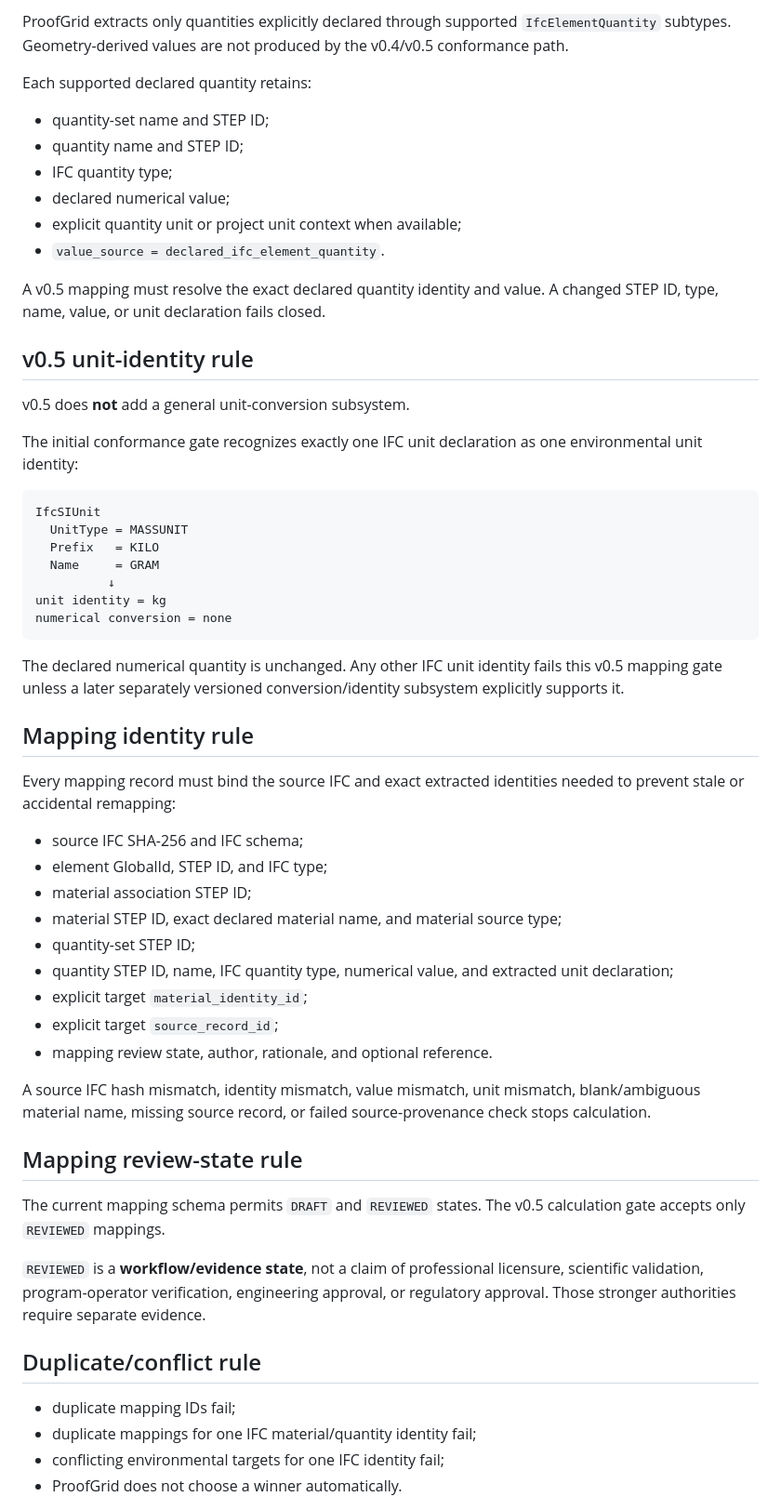
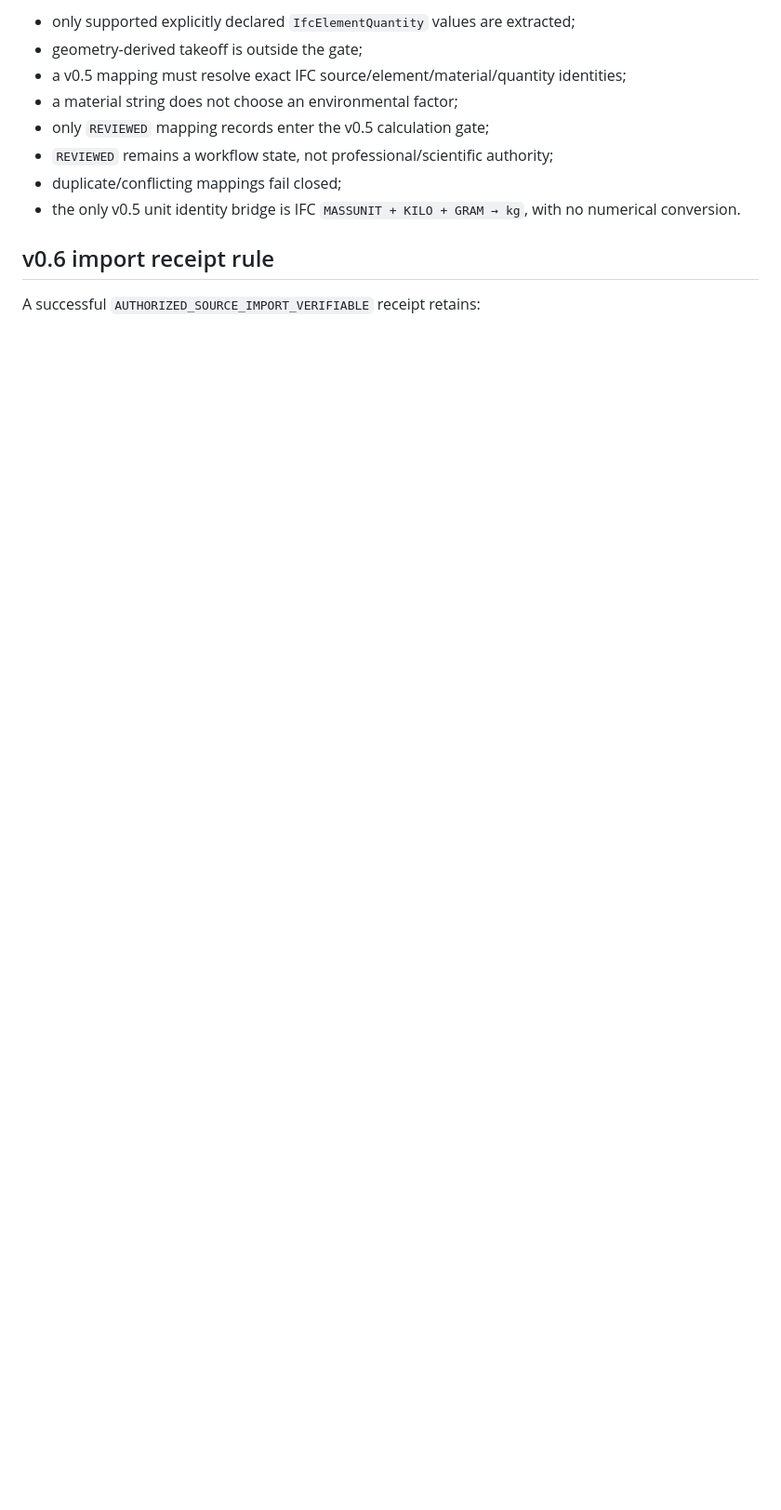
Before and after one commit to Lornt1666/RegenExcalibur, a Markdown page: ARCHITECTURE.md, the part around one of its changes. Shown at 93% size. Drawn GitHub-style; blank space fills up the shorter version.

````diff
--- a/ARCHITECTURE.md
+++ b/ARCHITECTURE.md
@@ -103,61 +214,14 @@ In v0.5, the target source-record ID is supplied by the mapping artifact and the
 
-ProofGrid extracts only quantities explicitly declared through supported `IfcElementQuantity` subtypes. Geometry-derived values are not produced by the v0.4/v0.5 conformance path.
+- only supported explicitly declared `IfcElementQuantity` values are extracted;
+- geometry-derived takeoff is outside the gate;
+- a v0.5 mapping must resolve exact IFC source/element/material/quantity identities;
+- a material string does not choose an environmental factor;
+- only `REVIEWED` mapping records enter the v0.5 calculation gate;
+- `REVIEWED` remains a workflow state, not professional/scientific authority;
+- duplicate/conflicting mappings fail closed;
+- the only v0.5 unit identity bridge is IFC `MASSUNIT + KILO + GRAM → kg`, with no numerical conversion.
 
-Each supported declared quantity retains:
+## v0.6 import receipt rule
 
-- quantity-set name and STEP ID;
-- quantity name and STEP ID;
-- IFC quantity type;
-- declared numerical value;
-- explicit quantity unit or project unit context when available;
-- `value_source = declared_ifc_element_quantity`.
+A successful `AUTHORIZED_SOURCE_IMPORT_VERIFIABLE` receipt retains:
 
-A v0.5 mapping must resolve the exact declared quantity identity and value. A changed STEP ID, type, name, value, or unit declaration fails closed.
-
-## v0.5 unit-identity rule
-
-v0.5 does **not** add a general unit-conversion subsystem.
-
-The initial conformance gate recognizes exactly one IFC unit declaration as one environmental unit identity:
-
-```text
-IfcSIUnit
-  UnitType = MASSUNIT
-  Prefix   = KILO
-  Name     = GRAM
-          ↓
-unit identity = kg
-numerical conversion = none
-```
-
-The declared numerical quantity is unchanged. Any other IFC unit identity fails this v0.5 mapping gate unless a later separately versioned conversion/identity subsystem explicitly supports it.
-
-## Mapping identity rule
-
-Every mapping record must bind the source IFC and exact extracted identities needed to prevent stale or accidental remapping:
-
-- source IFC SHA-256 and IFC schema;
-- element GlobalId, STEP ID, and IFC type;
-- material association STEP ID;
-- material STEP ID, exact declared material name, and material source type;
-- quantity-set STEP ID;
-- quantity STEP ID, name, IFC quantity type, numerical value, and extracted unit declaration;
-- explicit target `material_identity_id`;
-- explicit target `source_record_id`;
-- mapping review state, author, rationale, and optional reference.
-
-A source IFC hash mismatch, identity mismatch, value mismatch, unit mismatch, blank/ambiguous material name, missing source record, or failed source-provenance check stops calculation.
-
-## Mapping review-state rule
-
-The current mapping schema permits `DRAFT` and `REVIEWED` states. The v0.5 calculation gate accepts only `REVIEWED` mappings.
-
-`REVIEWED` is a **workflow/evidence state**, not a claim of professional licensure, scientific validation, program-operator verification, engineering approval, or regulatory approval. Those stronger authorities require separate evidence.
-
-## Duplicate/conflict rule
-
-- duplicate mapping IDs fail;
-- duplicate mappings for one IFC material/quantity identity fail;
-- conflicting environmental targets for one IFC identity fail;
-- ProofGrid does not choose a winner automatically.
-
````
Also changed, not shown: other parts of ARCHITECTURE.md (+184 -91 lines).
